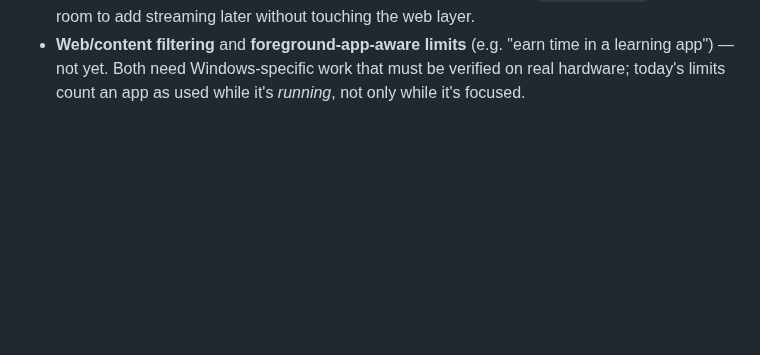
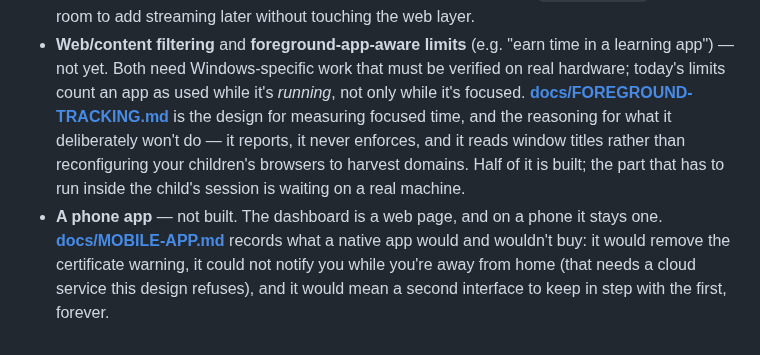
Before and after one commit to emrecdr/nestwatch, a Markdown page: README.md, the part around the change. Drawn GitHub-style; blank space fills up the shorter version.

```diff
--- a/README.md
+++ b/README.md
@@ -328,3 +328,13 @@ weighed and declined — so neither has to be rediscovered.
 - **Web/content filtering** and **foreground-app-aware limits** (e.g. "earn time in a learning
   app") — not yet. Both need Windows-specific work that must be verified on real hardware; today's
   limits count an app as used while it's *running*, not only while it's focused.
+  **[docs/FOREGROUND-TRACKING.md](docs/FOREGROUND-TRACKING.md)** is the design for measuring
+  focused time, and the reasoning for what it deliberately won't do — it reports, it never
+  enforces, and it reads window titles rather than reconfiguring your children's browsers to
+  harvest domains. Half of it is built; the part that has to run inside the child's session is
+  waiting on a real machine.
+- **A phone app** — not built. The dashboard is a web page, and on a phone it stays one.
+  **[docs/MOBILE-APP.md](docs/MOBILE-APP.md)** records what a native app would and wouldn't buy:
+  it would remove the certificate warning, it could not notify you while you're away from home
+  (that needs a cloud service this design refuses), and it would mean a second interface to keep
+  in step with the first, forever.
```
Also changed, not shown: CHANGELOG.md (+25 -0 lines).
